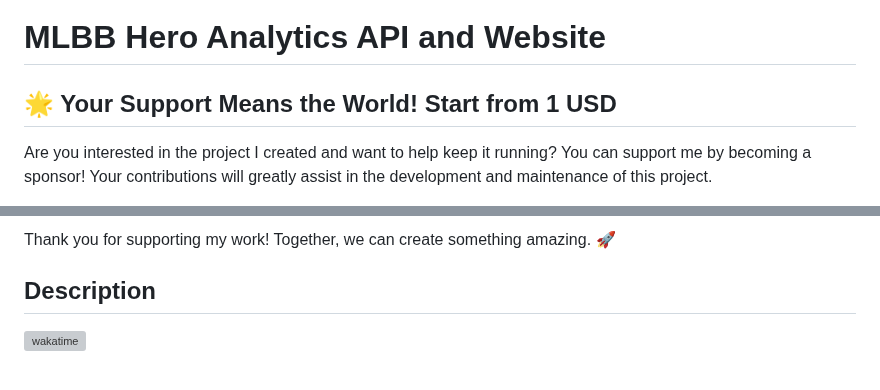
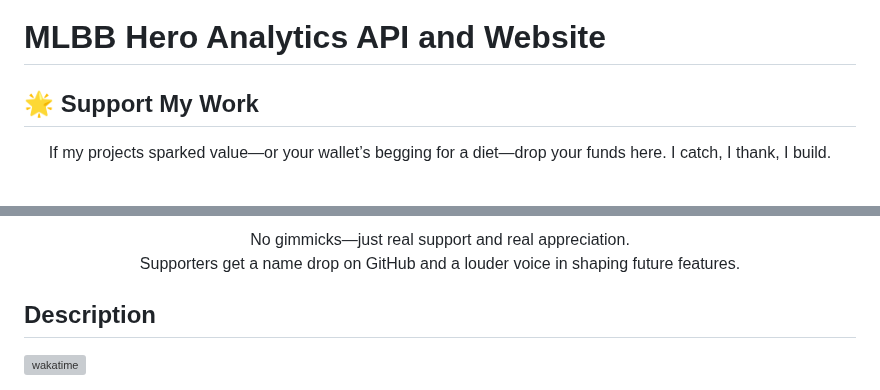
Before and after one commit to ridwaanhall/api-mobilelegends, a Markdown page: README.md, 2 parts joined by grey strips. Drawn GitHub-style; grey boxes are pictures that could not be loaded.

Commit message:
docs: update support section with new sponsorship options and improved messaging

```diff
--- a/README.md
+++ b/README.md
@@ -1,6 +1,8 @@
 # MLBB Hero Analytics API and Website
 
-## 🌟 Your Support Means the World! Start from 1 USD
+## 🌟 Support My Work
 
-Are you interested in the project I created and want to help keep it running? You can support me by becoming a sponsor! Your contributions will greatly assist in the development and maintenance of this project.
+<p align="center">
+    If my projects sparked value—or your wallet’s begging for a diet—drop your funds here. I catch, I thank, I build.
+</p>
 
@@ -8,5 +23,9 @@ Are you interested in the project I created and want to help keep it running? Yo
 
-Thank you for supporting my work! Together, we can create something amazing. 🚀
+<p align="center">
+    No gimmicks—just real support and real appreciation.
+    <br />
+    Supporters get a name drop on GitHub and a louder voice in shaping future features.
+</p>
 
 ## Description
 
```
Also changed, not shown: other parts of README.md (+14 -1 lines).
